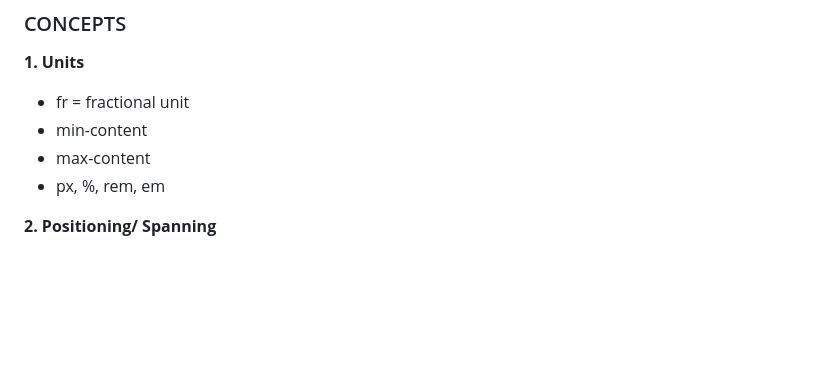
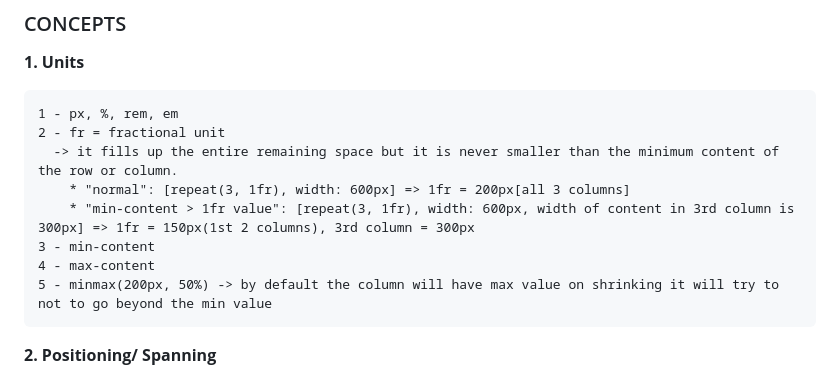
Before and after one commit to sureshkrishnawebdev/css-brushup, a Markdown page: layouts/grid/notes.md, the part around the change. Rendered like a GitHub page; blank space fills up the shorter version.

Commit message:
Grid: Units update

```diff
--- a/layouts/grid/notes.md
+++ b/layouts/grid/notes.md
@@ -36,10 +36,14 @@
 
 **1. Units**
 
-- fr = fractional unit
-- min-content
-- max-content
-- px, %, rem, em
+    1 - px, %, rem, em
+    2 - fr = fractional unit
+      -> it fills up the entire remaining space but it is never smaller than the minimum content of the row or column.
+        * "normal": [repeat(3, 1fr), width: 600px] => 1fr = 200px[all 3 columns]
+        * "min-content > 1fr value": [repeat(3, 1fr), width: 600px, width of content in 3rd column is 300px] => 1fr = 150px(1st 2 columns), 3rd column = 300px
+    3 - min-content
+    4 - max-content
+    5 - minmax(200px, 50%) -> by default the column will have max value on shrinking it will try to not to go beyond the min value
 
 
 **2. Positioning/ Spanning**
```
